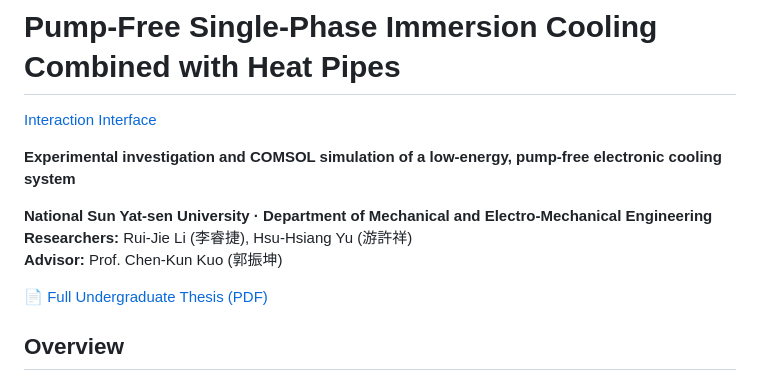
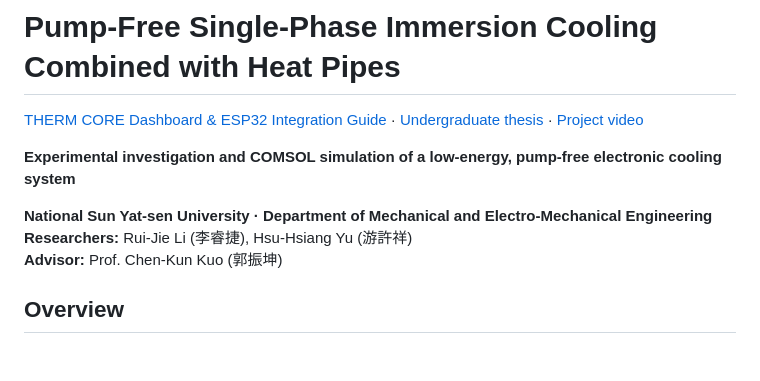
Before and after one commit to Allen2910/Pump-Free-Single-Phase-Immersion-Cooling-Combined-with-Heat-Pipes-, a Markdown page: README.md, the part around the change. GitHub-like rendering; blank space fills up the shorter version.

Commit message:
Revise README with new project links and resources
Updated links and added project resources in the README.

```diff
--- a/README.md
+++ b/README.md
@@ -1,14 +1,14 @@
 # Pump-Free Single-Phase Immersion Cooling Combined with Heat Pipes
 
-[Interaction Interface](README.net.md)
+[THERM CORE Dashboard & ESP32 Integration Guide](README.net.md) ·
+[Undergraduate thesis](essay.pdf) ·
+[Project video](recording.mp4)
 
 **Experimental investigation and COMSOL simulation of a low-energy, pump-free electronic cooling system**
 
 **National Sun Yat-sen University · Department of Mechanical and Electro-Mechanical Engineering**
 **Researchers:** Rui-Jie Li (李睿捷), Hsu-Hsiang Yu (游許祥)
 **Advisor:** Prof. Chen-Kun Kuo (郭振坤)
-
-[📄 Full Undergraduate Thesis (PDF)](essay.pdf)
 
 ## Overview
 
```
